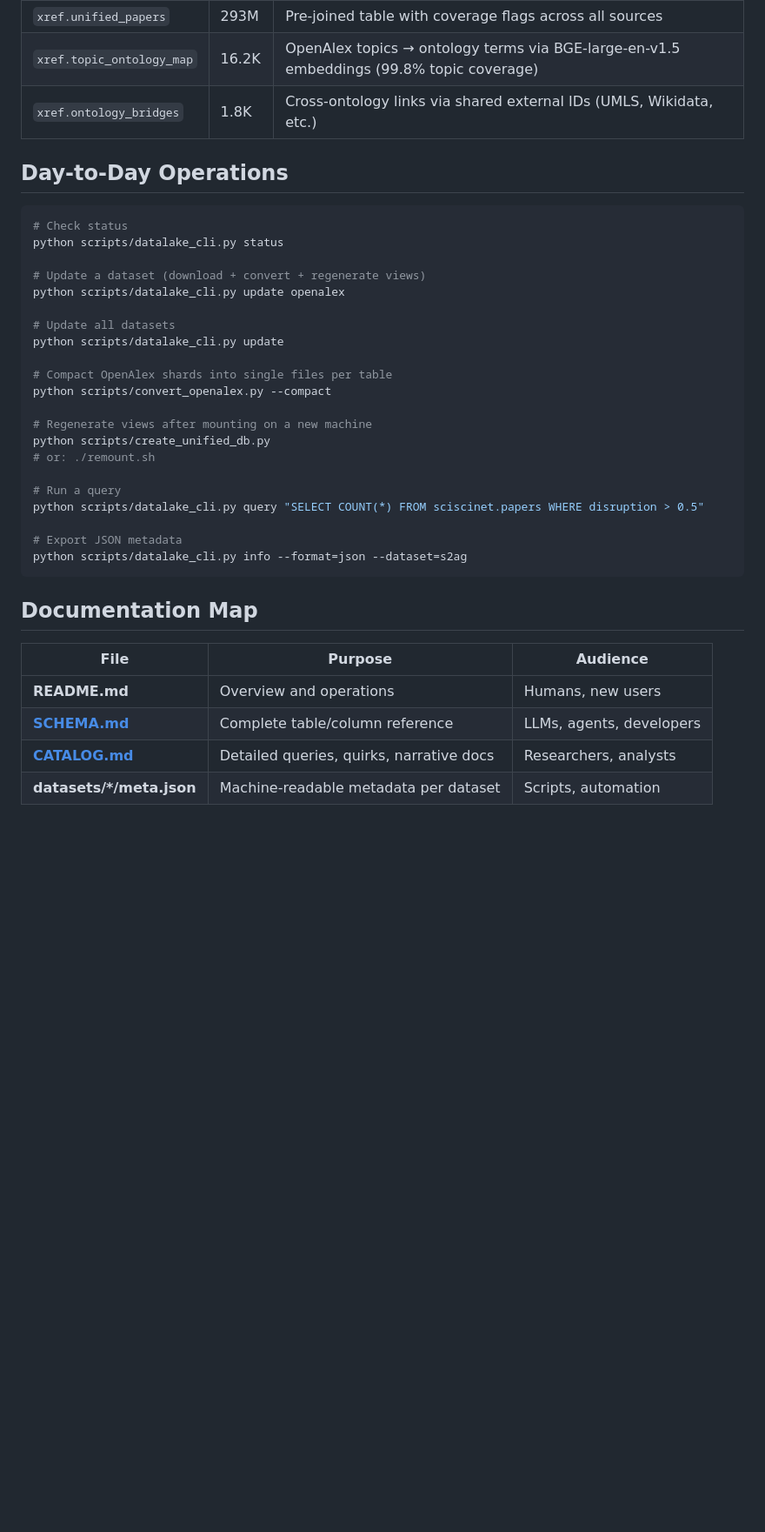
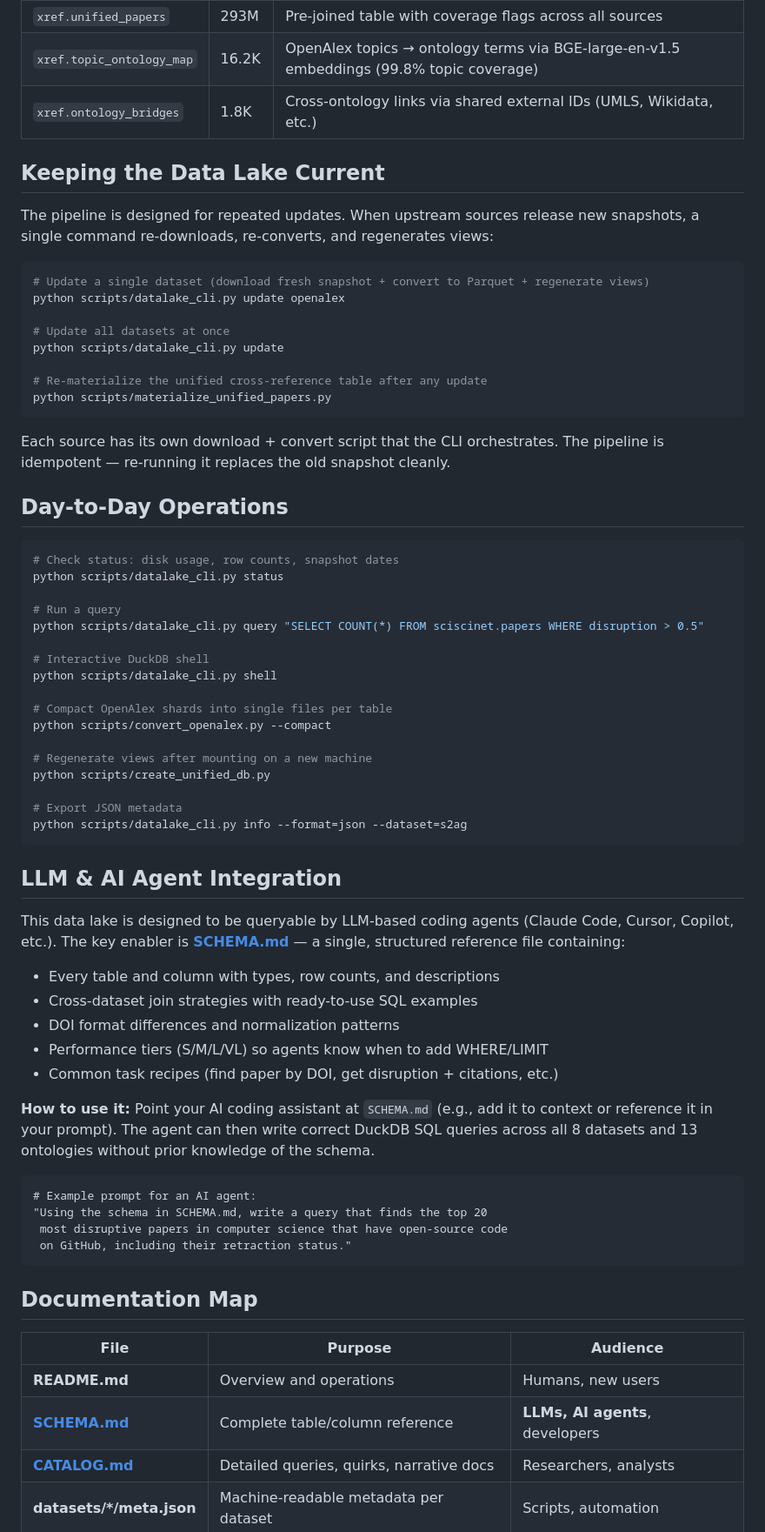
Before and after one commit to J0nasW/science-datalake, a Markdown page: README.md, the part around one of its changes. Shown at 87% size. Rendered like a GitHub page; blank space fills up the shorter version.

Commit message:
Some dataset info

````diff
--- a/README.md
+++ b/README.md
@@ -110,30 +127,62 @@ Additional join keys:
 | `xref.topic_ontology_map` | 16.2K | OpenAlex topics → ontology terms via BGE-large-en-v1.5 embeddings (99.8% topic coverage) |
 | `xref.ontology_bridges` | 1.8K | Cross-ontology links via shared external IDs (UMLS, Wikidata, etc.) |
 
+## Keeping the Data Lake Current
+
+The pipeline is designed for repeated updates. When upstream sources release new snapshots, a single command re-downloads, re-converts, and regenerates views:
+
+```bash
+# Update a single dataset (download fresh snapshot + convert to Parquet + regenerate views)
+python scripts/datalake_cli.py update openalex
+
+# Update all datasets at once
+python scripts/datalake_cli.py update
+
+# Re-materialize the unified cross-reference table after any update
+python scripts/materialize_unified_papers.py
+```
+
+Each source has its own download + convert script that the CLI orchestrates. The pipeline is idempotent — re-running it replaces the old snapshot cleanly.
+
 ## Day-to-Day Operations
 
 ```bash
-# Check status
+# Check status: disk usage, row counts, snapshot dates
 python scripts/datalake_cli.py status
 
-# Update a dataset (download + convert + regenerate views)
-python scripts/datalake_cli.py update openalex
+# Run a query
+python scripts/datalake_cli.py query "SELECT COUNT(*) FROM sciscinet.papers WHERE disruption > 0.5"
 
-# Update all datasets
-python scripts/datalake_cli.py update
+# Interactive DuckDB shell
+python scripts/datalake_cli.py shell
 
 # Compact OpenAlex shards into single files per table
 python scripts/convert_openalex.py --compact
 
 # Regenerate views after mounting on a new machine
 python scripts/create_unified_db.py
-# or: ./remount.sh
-
-# Run a query
-python scripts/datalake_cli.py query "SELECT COUNT(*) FROM sciscinet.papers WHERE disruption > 0.5"
 
 # Export JSON metadata
 python scripts/datalake_cli.py info --format=json --dataset=s2ag
+```
+
+## LLM & AI Agent Integration
+
+This data lake is designed to be queryable by LLM-based coding agents (Claude Code, Cursor, Copilot, etc.). The key enabler is **[SCHEMA.md](SCHEMA.md)** — a single, structured reference file containing:
+
+- Every table and column with types, row counts, and descriptions
+- Cross-dataset join strategies with ready-to-use SQL examples
+- DOI format differences and normalization patterns
+- Performance tiers (S/M/L/VL) so agents know when to add WHERE/LIMIT
+- Common task recipes (find paper by DOI, get disruption + citations, etc.)
+
+**How to use it:** Point your AI coding assistant at `SCHEMA.md` (e.g., add it to context or reference it in your prompt). The agent can then write correct DuckDB SQL queries across all 8 datasets and 13 ontologies without prior knowledge of the schema.
+
+```
+# Example prompt for an AI agent:
+"Using the schema in SCHEMA.md, write a query that finds the top 20
+ most disruptive papers in computer science that have open-source code
+ on GitHub, including their retraction status."
 ```
 
 ## Documentation Map
@@ -141,7 +190,7 @@ python scripts/datalake_cli.py info --format=json --dataset=s2ag
 | File | Purpose | Audience |
 |------|---------|----------|
 | **README.md** | Overview and operations | Humans, new users |
-| **[SCHEMA.md](SCHEMA.md)** | Complete table/column reference | LLMs, agents, developers |
+| **[SCHEMA.md](SCHEMA.md)** | Complete table/column reference | **LLMs, AI agents**, developers |
 | **[CATALOG.md](CATALOG.md)** | Detailed queries, quirks, narrative docs | Researchers, analysts |
 | **datasets/*/meta.json** | Machine-readable metadata per dataset | Scripts, automation |
 
````
Also changed, not shown: other parts of README.md (+17 -0 lines), hf_dataset_card.md (+37 -1 lines).
